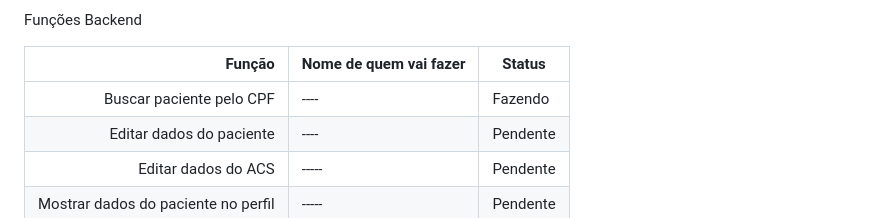
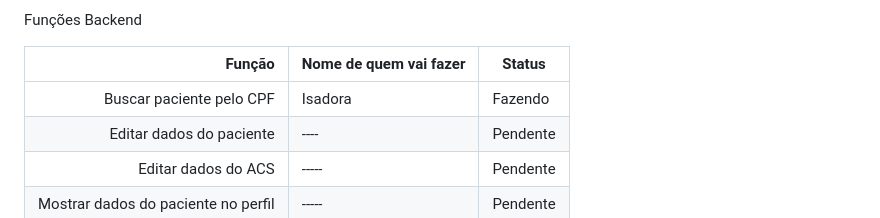
Before and after one commit to sobrevidascb/papelaria, a Markdown page: README.md, the part around the change. GitHub-like rendering.

```diff
--- a/README.md
+++ b/README.md
@@ -52,7 +52,7 @@ Funções Backend
 
 |Função|Nome de quem vai fazer|Status|
 |-----:|----------------------|------|
-|Buscar paciente pelo CPF | ---- |Fazendo|
+|Buscar paciente pelo CPF | Isadora|Fazendo|
 |Editar dados do paciente | ---- |Pendente|
 |Editar dados do ACS| ----- |Pendente|
 |Mostrar dados do paciente no perfil| ----- |Pendente|
```
